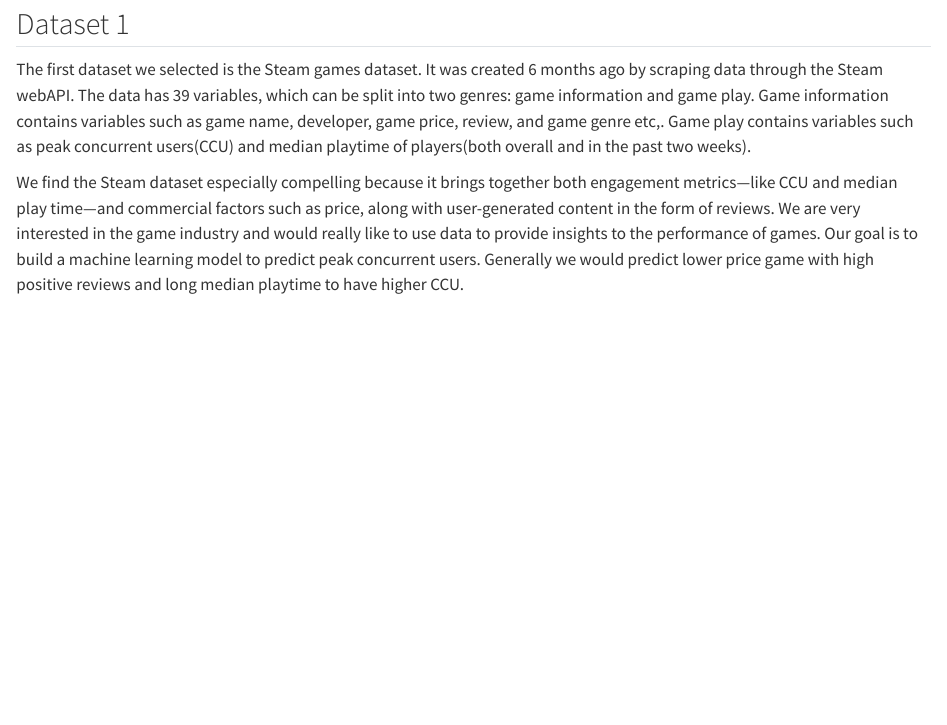
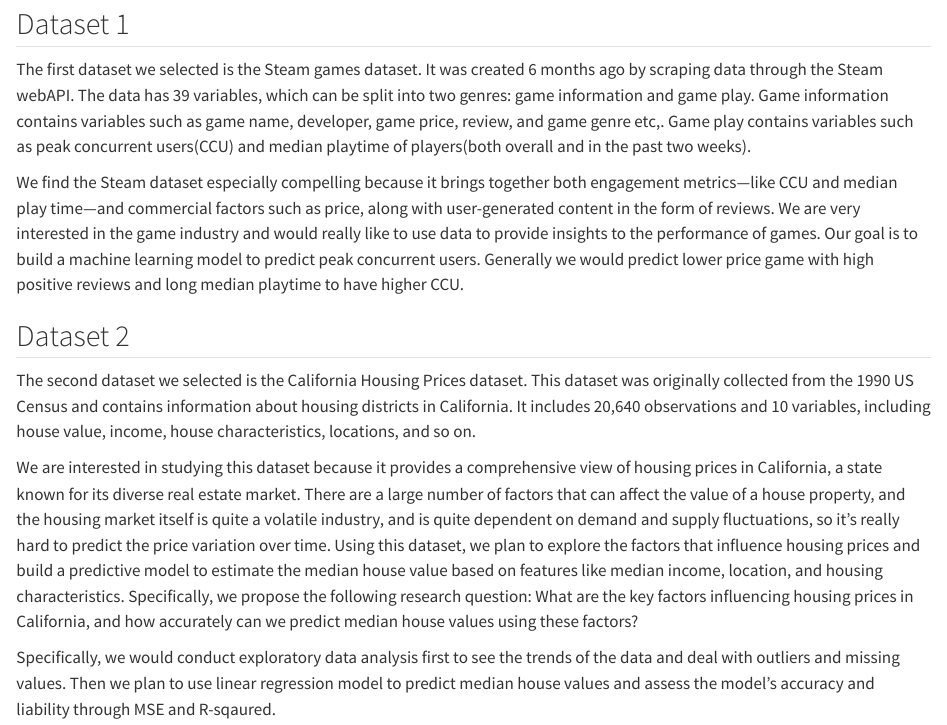
Before and after one commit to boxiongdu/M244_Project, a Quarto document (project proposal.qmd): the page in a window 1100 px wide, from 110 px down. Rendered offline with R 4.5, knitr and Pandoc in place of Quarto, with nearby package versions.

Commit message:
Update dataset2

```diff
--- a/project proposal.qmd
+++ b/project proposal.qmd
@@ -10,3 +10,12 @@
 The first dataset we selected is the Steam games dataset. It was created 6 months ago by scraping data through the Steam webAPI. The data has 39 variables, which can be split into two genres: game information and game play. Game information contains variables such as game name, developer, game price, review, and game genre etc,. Game play contains variables such as peak concurrent users(CCU) and median playtime of players(both overall and in the past two weeks).
 
 We find the Steam dataset especially compelling because it brings together both engagement metrics—like CCU and median play time—and commercial factors such as price, along with user-generated content in the form of reviews. We are very interested in the game industry and would really like to use data to provide insights to the performance of games. Our goal is to build a machine learning model to predict peak concurrent users. Generally we would predict lower price game with high positive reviews and long median playtime to have higher CCU.
+
+## Dataset 2
+
+The second dataset we selected is the California Housing Prices dataset. This dataset was originally collected from the 1990 US Census and contains information about housing districts in California. It includes 20,640 observations and 10 variables, including house value, income, house characteristics, locations, and so on.
+
+We are interested in studying this dataset because it provides a comprehensive view of housing prices in California, a state known for its diverse real estate market. There are a large number of factors that can affect the value of a house property, and the housing market itself is quite a volatile industry, and is quite dependent on demand and supply fluctuations, so it's really hard to predict the price variation over time. Using this dataset, we plan to explore the factors that influence housing prices and build a predictive model to estimate the median house value based on features like median income, location, and housing characteristics. Specifically, we propose the following research question:
+What are the key factors influencing housing prices in California, and how accurately can we predict median house values using these factors?
+
+Specifically, we would conduct exploratory data analysis first to see the trends of the data and deal with outliers and missing values. Then we plan to use linear regression model to predict median house values and assess the model's accuracy and liability through MSE and R-sqaured.
```
